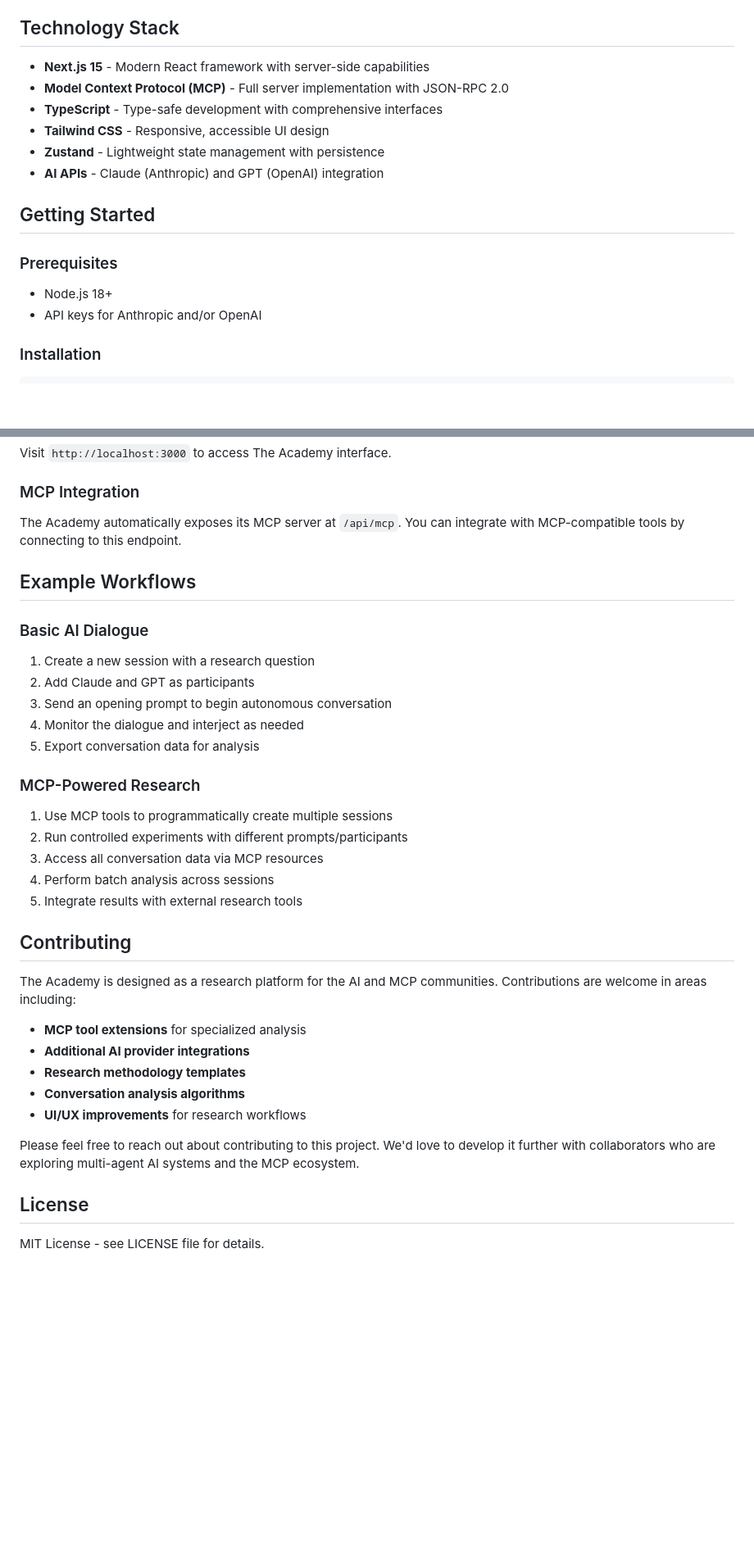
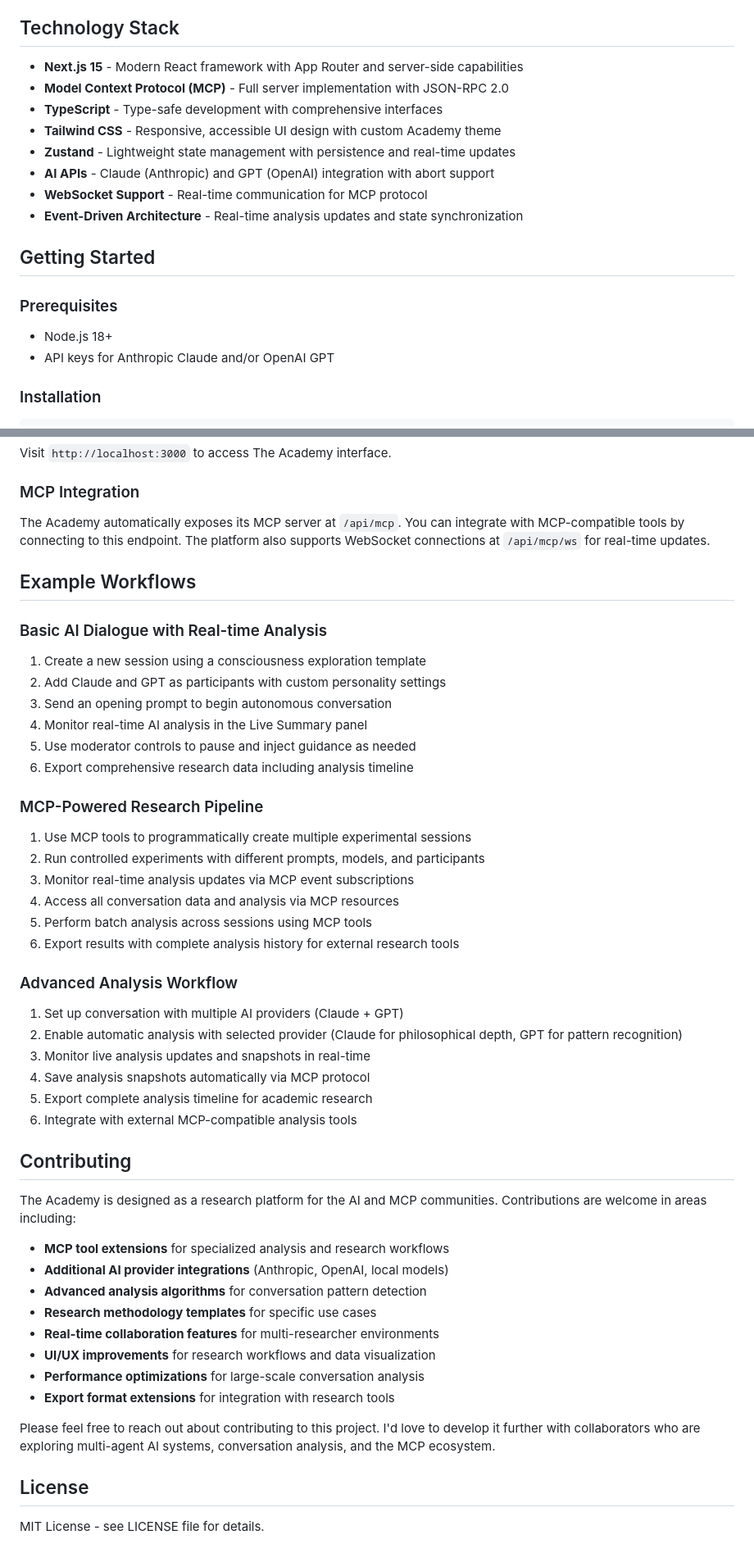
Before and after one commit to im-knots/the-academy, a Markdown page: README.md, 2 parts joined by grey strips. Shown: that part at 82% size. GitHub-like rendering; blank space fills up the shorter version.

```diff
--- a/README.md
+++ b/README.md
@@ -71,18 +127,20 @@ const analysis = await mcp.callTool('analyze_conversation', { sessionId })
 
 ## Technology Stack
 
-- **Next.js 15** - Modern React framework with server-side capabilities
+- **Next.js 15** - Modern React framework with App Router and server-side capabilities
 - **Model Context Protocol (MCP)** - Full server implementation with JSON-RPC 2.0
 - **TypeScript** - Type-safe development with comprehensive interfaces
-- **Tailwind CSS** - Responsive, accessible UI design
-- **Zustand** - Lightweight state management with persistence
-- **AI APIs** - Claude (Anthropic) and GPT (OpenAI) integration
+- **Tailwind CSS** - Responsive, accessible UI design with custom Academy theme
+- **Zustand** - Lightweight state management with persistence and real-time updates
+- **AI APIs** - Claude (Anthropic) and GPT (OpenAI) integration with abort support
+- **WebSocket Support** - Real-time communication for MCP protocol
+- **Event-Driven Architecture** - Real-time analysis updates and state synchronization
 
 ## Getting Started
 
 ### Prerequisites
 - Node.js 18+
-- API keys for Anthropic and/or OpenAI
+- API keys for Anthropic Claude and/or OpenAI GPT
 
 ### Installation
 
@@ -110,35 +168,48 @@ Visit `http://localhost:3000` to access The Academy interface.
 
 ### MCP Integration
 
-The Academy automatically exposes its MCP server at `/api/mcp`. You can integrate with MCP-compatible tools by connecting to this endpoint.
+The Academy automatically exposes its MCP server at `/api/mcp`. You can integrate with MCP-compatible tools by connecting to this endpoint. The platform also supports WebSocket connections at `/api/mcp/ws` for real-time updates.
 
 ## Example Workflows
 
-### Basic AI Dialogue
-1. Create a new session with a research question
-2. Add Claude and GPT as participants
+### Basic AI Dialogue with Real-time Analysis
+1. Create a new session using a consciousness exploration template
+2. Add Claude and GPT as participants with custom personality settings
 3. Send an opening prompt to begin autonomous conversation
-4. Monitor the dialogue and interject as needed
-5. Export conversation data for analysis
+4. Monitor real-time AI analysis in the Live Summary panel
+5. Use moderator controls to pause and inject guidance as needed
+6. Export comprehensive research data including analysis timeline
 
-### MCP-Powered Research
-1. Use MCP tools to programmatically create multiple sessions
-2. Run controlled experiments with different prompts/participants
-3. Access all conversation data via MCP resources
-4. Perform batch analysis across sessions
-5. Integrate results with external research tools
+### MCP-Powered Research Pipeline
+1. Use MCP tools to programmatically create multiple experimental sessions
+2. Run controlled experiments with different prompts, models, and participants
+3. Monitor real-time analysis updates via MCP event subscriptions
+4. Access all conversation data and analysis via MCP resources
+5. Perform batch analysis across sessions using MCP tools
+6. Export results with complete analysis history for external research tools
+
+### Advanced Analysis Workflow
+1. Set up conversation with multiple AI providers (Claude + GPT)
+2. Enable automatic analysis with selected provider (Claude for philosophical depth, GPT for pattern recognition)
+3. Monitor live analysis updates and snapshots in real-time
+4. Save analysis snapshots automatically via MCP protocol
+5. Export complete analysis timeline for academic research
+6. Integrate with external MCP-compatible analysis tools
 
 ## Contributing
 
 The Academy is designed as a research platform for the AI and MCP communities. Contributions are welcome in areas including:
 
-- **MCP tool extensions** for specialized analysis
-- **Additional AI provider integrations**
-- **Research methodology templates**
-- **Conversation analysis algorithms**
-- **UI/UX improvements** for research workflows
+- **MCP tool extensions** for specialized analysis and research workflows
+- **Additional AI provider integrations** (Anthropic, OpenAI, local models)
+- **Advanced analysis algorithms** for conversation pattern detection
+- **Research methodology templates** for specific use cases
+- **Real-time collaboration features** for multi-researcher environments
+- **UI/UX improvements** for research workflows and data visualization
+- **Performance optimizations** for large-scale conversation analysis
+- **Export format extensions** for integration with research tools
 
-Please feel free to reach out about contributing to this project. We'd love to develop it further with collaborators who are exploring multi-agent AI systems and the MCP ecosystem.
+Please feel free to reach out about contributing to this project. I'd love to develop it further with collaborators who are exploring multi-agent AI systems, conversation analysis, and the MCP ecosystem.
 
 ## License
 
```
Also changed, not shown: other parts of README.md (+87 -31 lines), docs/screenshot.png.
